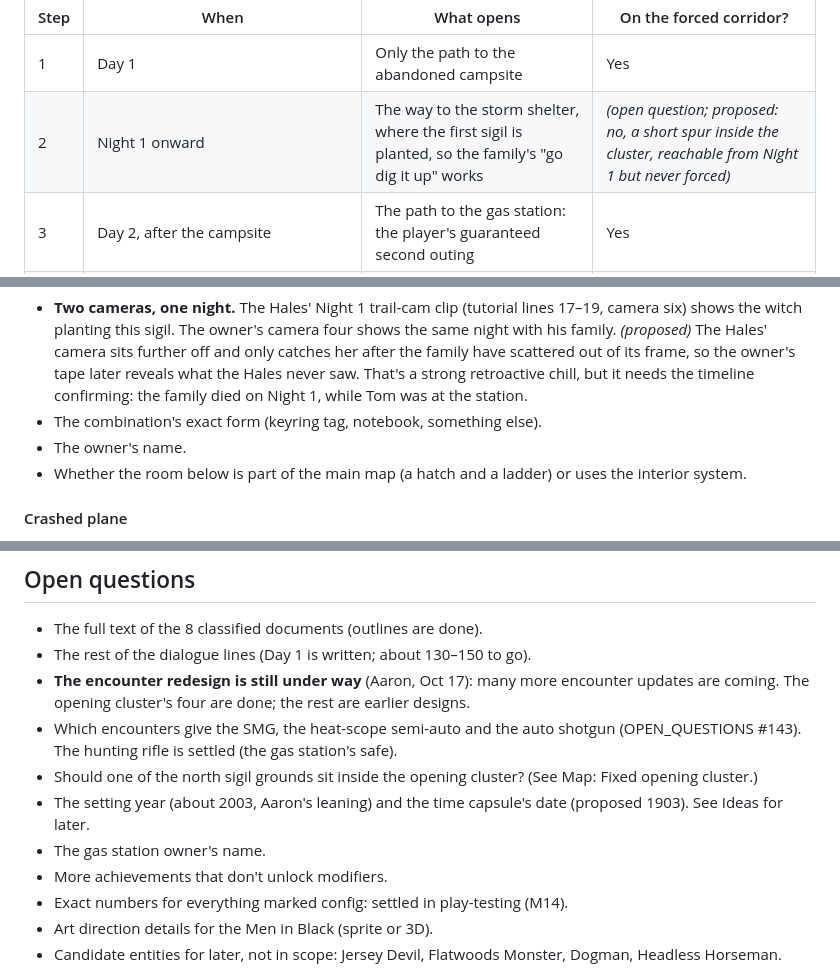
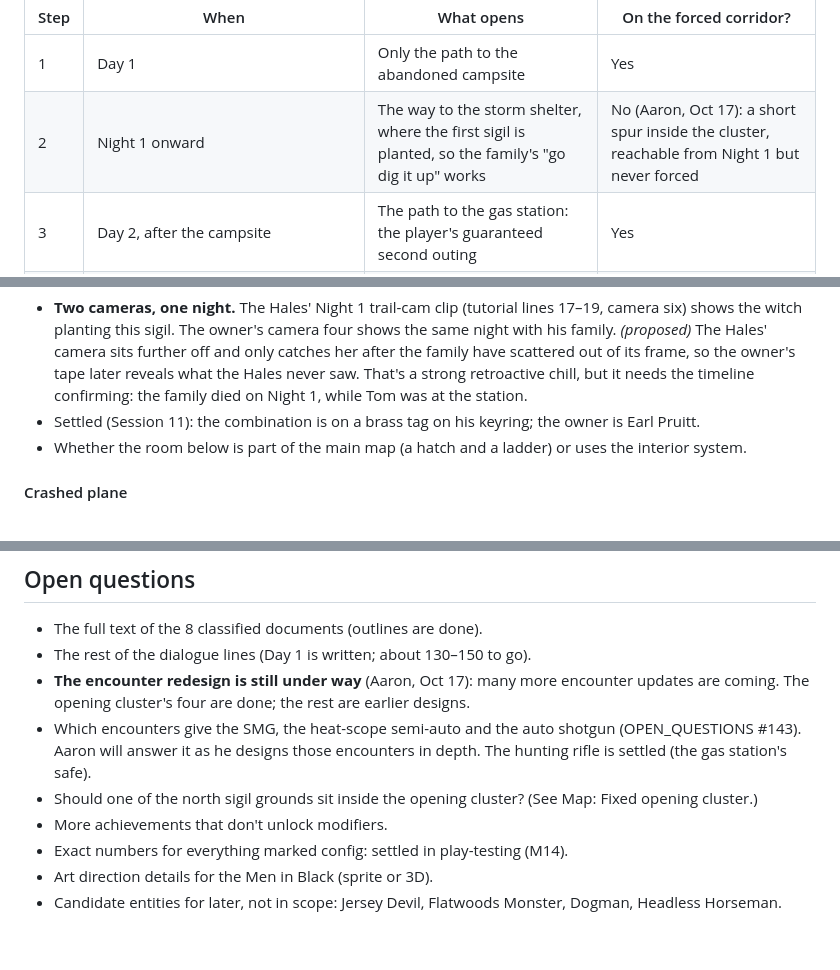
Before and after one commit to AaronUnify2/WitchHunt, a Markdown page: docs/DESIGN.md, 3 parts joined by grey strips. Drawn GitHub-style; blank space fills up the shorter version.

```diff
--- a/docs/DESIGN.md
+++ b/docs/DESIGN.md
@@ -205,7 +205,7 @@ Everything past the outpost is the seeded, randomised **frontier**, generated as
 | Step | When | What opens | On the forced corridor? |
 | --- | --- | --- | --- |
 | 1 | Day 1 | Only the path to the abandoned campsite | Yes |
-| 2 | Night 1 onward | The way to the storm shelter, where the first sigil is planted, so the family's "go dig it up" works | *(open question; proposed: no, a short spur inside the cluster, reachable from Night 1 but never forced)* |
+| 2 | Night 1 onward | The way to the storm shelter, where the first sigil is planted, so the family's "go dig it up" works | No (Aaron, Oct 17): a short spur inside the cluster, reachable from Night 1 but never forced |
 | 3 | Day 2, after the campsite | The path to the gas station: the player's guaranteed second outing | Yes |
 | 4 | After the gas station, once the hunting rifle is claimed (safe + storm shelter combination), with Ellen's call to adventure | The path to the military outpost | Yes |
 | 5 | Once the player has fought through the outpost | The checkpoint opens and the frontier takes over | Yes |
@@ -915,8 +915,7 @@ The kill is never shown: setup and aftermath only. And it ties the mechanic in h
 **Open questions for the storm shelter**
 
 - **Two cameras, one night.** The Hales' Night 1 trail-cam clip (tutorial lines 17–19, camera six) shows the witch planting this sigil. The owner's camera four shows the same night with his family. *(proposed)* The Hales' camera sits further off and only catches her after the family have scattered out of its frame, so the owner's tape later reveals what the Hales never saw. That's a strong retroactive chill, but it needs the timeline confirming: the family died on Night 1, while Tom was at the station.
-- The combination's exact form (keyring tag, notebook, something else).
-- The owner's name.
+- Settled (Session 11): the combination is on a brass tag on his keyring; the owner is Earl Pruitt.
 - Whether the room below is part of the main map (a hatch and a ladder) or uses the interior system.
 
 #### Crashed plane
@@ -1632,10 +1631,8 @@ Ideas that came up while designing and don't belong to one section yet. Workshop
 - The full text of the 8 classified documents (outlines are done).
 - The rest of the dialogue lines (Day 1 is written; about 130–150 to go).
 - **The encounter redesign is still under way** (Aaron, Oct 17): many more encounter updates are coming. The opening cluster's four are done; the rest are earlier designs.
-- Which encounters give the SMG, the heat-scope semi-auto and the auto shotgun (OPEN_QUESTIONS #143). The hunting rifle is settled (the gas station's safe).
+- Which encounters give the SMG, the heat-scope semi-auto and the auto shotgun (OPEN_QUESTIONS #143). Aaron will answer it as he designs those encounters in depth. The hunting rifle is settled (the gas station's safe).
 - Should one of the north sigil grounds sit inside the opening cluster? (See Map: Fixed opening cluster.)
-- The setting year (about 2003, Aaron's leaning) and the time capsule's date (proposed 1903). See Ideas for later.
-- The gas station owner's name.
 - More achievements that don't unlock modifiers.
 - Exact numbers for everything marked config: settled in play-testing (M14).
 - Art direction details for the Men in Black (sprite or 3D).
```
Also changed, not shown: other parts of docs/DESIGN.md (+8 -8 lines), HANDOVER.md (+2 -2 lines), OPEN_QUESTIONS.md (+5 -5 lines).
